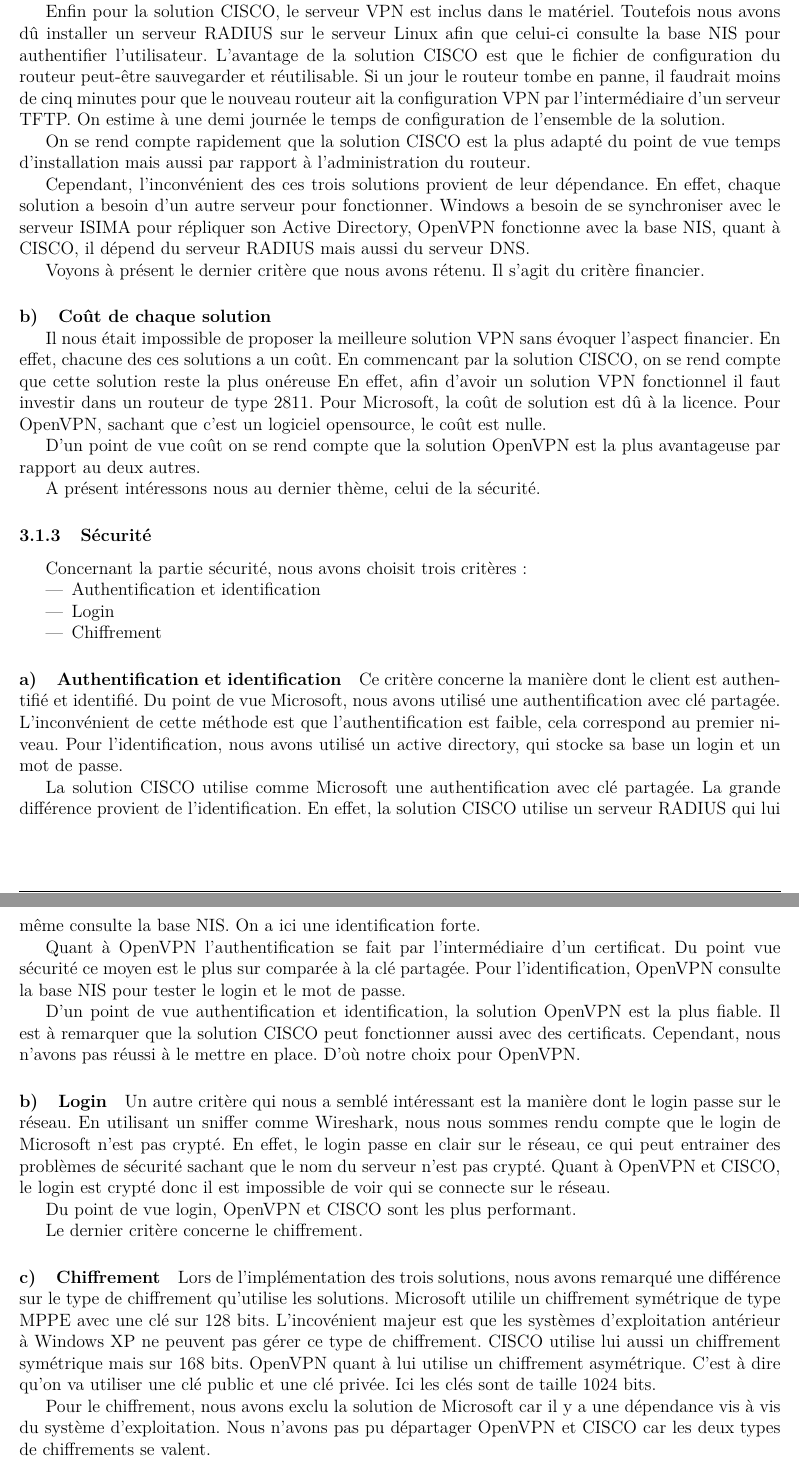
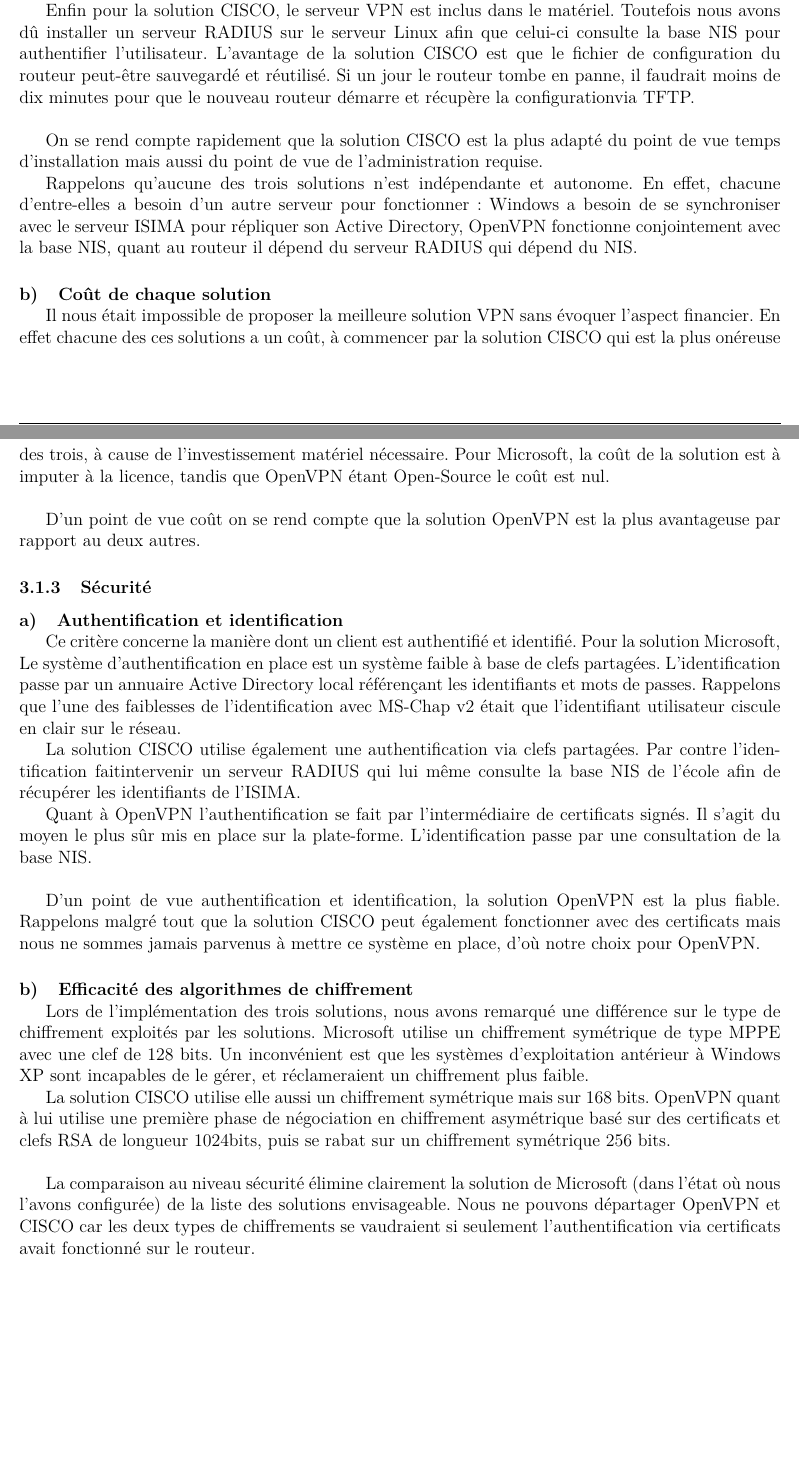
Before and after one commit to adyxax/zz3-projet, a LaTeX paper (rapport.tex, which reads partie_3/critere.tex): two parts of pages 36 and 37 of 46 before the commit and two parts of pages 35 and 36 of 45 after it, joined at a grey line, cut so that both start at the same text, the shorter picture padded with empty space. Compiled offline with pdfLaTeX.

Commit message:
relecture des criteres.

```diff
--- a/partie_3/critere.tex
+++ b/partie_3/critere.tex
@@ -82 +53,2 @@
 
+Pour Windows Server, nous avons dû installer quatre services différents : DNS, DHCP, Active Directory, Service d'accès distant. Une fois cette phase achevée, la configuration de chacun de ses services a été effectuée rapidement en comparaison d'OpenVPN.
@@ -85,2 +55,3 @@
 
+Enfin pour la solution CISCO, le serveur VPN est inclus dans le matériel. Toutefois nous avons dû installer un serveur RADIUS sur le serveur Linux afin que celui-ci consulte la base NIS pour authentifier l'utilisateur. L'avantage de la solution CISCO est que le fichier de configuration du routeur peut-être sauvegardé et réutilisé. Si un jour le routeur tombe en panne, il faudrait moins de dix minutes pour que le nouveau routeur démarre et récupère la configurationvia TFTP.
 
@@ -88 +59,2 @@
 
+On se rend compte rapidement que la solution CISCO est la plus adapté du point de vue temps d'installation mais aussi du point de vue de l'administration requise.
@@ -91,63 +61,37 @@
 
-Pour Windows Server, nous avons dû installer quatre services différents. (DNS, DHCP, Active Directory, Service d'accès distant). Une fois terminé, la configuration de chacun de ses services s'est avéré rapide en comparaison à OpenVPN.
-On estime à 2 jours de configuration pour qu'un client puisse se connecter au serveur VPN.
-
-Enfin pour la solution CISCO, le serveur VPN est inclus dans le matériel. Toutefois nous avons dû installer un serveur RADIUS sur le serveur Linux afin que celui-ci consulte la base NIS pour authentifier l'utilisateur. L'avantage de la solution CISCO est que le fichier de configuration du routeur peut-être sauvegarder et réutilisable. Si un jour le routeur tombe en panne, il faudrait moins de cinq minutes pour que le nouveau routeur ait la configuration VPN par l'intermédiaire d'un serveur TFTP.
-On estime à une demi journée le temps de configuration de l'ensemble de la solution.
-
-
-On se rend compte rapidement que la solution CISCO est la plus adapté du point de vue temps d'installation mais aussi par rapport à l'administration du routeur.
-
-Cependant, l'inconvénient des ces trois solutions provient de leur dépendance. En effet, chaque solution a besoin d'un autre serveur pour fonctionner. Windows a besoin de se synchroniser avec le serveur ISIMA pour répliquer son Active Directory, OpenVPN fonctionne avec la base NIS, quant à CISCO, il dépend du serveur RADIUS mais aussi du serveur DNS.
-
-Voyons à présent le dernier critère que nous avons rétenu. Il s'agit du critère financier.
+Rappelons qu'aucune des trois solutions n'est indépendante et autonome. En effet, chacune d'entre-elles a besoin d'un autre serveur pour fonctionner : Windows a besoin de se synchroniser avec le serveur ISIMA pour répliquer son Active Directory, OpenVPN fonctionne conjointement avec la base NIS, quant au routeur il dépend du serveur RADIUS qui dépend du NIS.
 
 \paragraph{Coût de chaque solution}
-~\
+~
 
-Il nous était impossible de proposer la meilleure solution VPN sans évoquer l'aspect financier. En effet, chacune des ces solutions a un coût.
-En commencant par la solution CISCO, on se rend compte que cette solution reste la plus onéreuse En effet, afin d'avoir un solution VPN fonctionnel il faut investir dans un routeur de type 2811. Pour Microsoft, la coût de  solution est dû à la licence. Pour OpenVPN, sachant que c'est un logiciel opensource, le coût est nulle.
+Il nous était impossible de proposer la meilleure solution VPN sans évoquer l'aspect financier. En effet chacune des ces solutions a un coût, à commencer par la solution CISCO qui est la plus onéreuse des trois, à cause de l'investissement matériel nécessaire. Pour Microsoft, la coût de la solution est à imputer à la licence, tandis que OpenVPN étant Open-Source le coût est nul.
+
+~
 
 D'un point de vue coût on se rend compte que la solution OpenVPN est la plus avantageuse par rapport au deux autres.
 
-A présent intéressons nous au dernier thème, celui de la sécurité.
-
 \subsubsection{Sécurité}
 
-Concernant la partie sécurité, nous avons choisit trois critères:
-\begin{itemize}
- 	\item Authentification et identification
-	\item Login
-	\item Chiffrement
+\paragraph{Authentification et identification}
+~
 
-\end{itemize}
+Ce critère concerne la manière dont un client est authentifié et identifié. Pour la solution Microsoft, Le système d'authentification en place est un système faible à base de clefs partagées. L'identification passe par un annuaire Active Directory local référençant les identifiants et mots de passes. Rappelons que l'une des faiblesses de l'identification avec MS-Chap v2 était que l'identifiant utilisateur ciscule en clair sur le réseau.
 
-\paragraph{Authentification et identification}
+La solution CISCO utilise également une authentification via clefs partagées. Par contre l'identification faitintervenir un serveur RADIUS qui lui même consulte la base NIS de l'école afin de récupérer les identifiants de l'ISIMA.
 
-Ce critère concerne la manière dont le client est authentifié et identifié.
-Du point de vue Microsoft, nous avons utilisé une authentification avec clé partagée. L'inconvénient de cette méthode est que l'authentification est faible, cela correspond au premier niveau. Pour l'identification, nous avons utilisé un active directory, qui stocke sa base un login et un mot de passe.
+Quant à OpenVPN l'authentification se fait par l'intermédiaire de certificats signés. Il s'agit du moyen le plus sûr mis en place sur la plate-forme. L'identification passe par une consultation de la base NIS.
 
-La solution CISCO utilise comme Microsoft une authentification avec clé partagée. La grande différence provient de l'identification. En effet, la solution CISCO utilise un serveur RADIUS qui lui même consulte la base NIS. On a ici une identification forte.
+~
 
-Quant à OpenVPN l'authentification se fait par l'intermédiaire d'un certificat. Du point vue sécurité ce moyen est le plus sur comparée à la clé partagée. Pour l'identification, OpenVPN consulte la base NIS pour tester le login et le mot de passe.
+D'un point de vue authentification et identification, la solution OpenVPN est la plus fiable. Rappelons malgré tout que la solution CISCO peut également fonctionner avec des certificats mais nous ne sommes jamais parvenus à mettre ce système en place, d'où notre choix pour OpenVPN.
 
+\paragraph{Efficacité des algorithmes de chiffrement}
+~
 
-D'un point de vue authentification et identification, la solution OpenVPN est la plus fiable. Il est à remarquer que la solution CISCO peut fonctionner aussi avec des certificats. Cependant, nous n'avons pas réussi à le mettre en place. D'où notre choix pour OpenVPN.
+Lors de l'implémentation des trois solutions, nous avons remarqué une différence sur le type de chiffrement exploités par les solutions. Microsoft utilise un chiffrement symétrique de type MPPE avec une clef de 128 bits. Un inconvénient est que les systèmes d'exploitation antérieur à Windows XP sont incapables de le gérer, et réclameraient un chiffrement plus faible.
 
-\paragraph{Login}
+La solution CISCO utilise elle aussi un chiffrement symétrique mais sur 168 bits. OpenVPN quant à lui utilise une première phase de négociation en chiffrement asymétrique basé sur des certificats et clefs RSA de longueur 1024bits, puis se rabat sur un chiffrement symétrique 256 bits.
 
-Un autre critère qui nous a semblé intéressant est la manière dont le login passe sur le réseau. En utilisant un sniffer comme Wireshark, nous nous sommes rendu compte que le login de Microsoft n'est pas crypté. En effet, le login passe en clair sur le réseau, ce qui peut entrainer des problèmes de sécurité sachant que le nom du serveur n'est pas crypté. Quant à OpenVPN et CISCO, le login est crypté donc il est impossible de voir qui se connecte sur le réseau.
+~
 
-Du point de vue login, OpenVPN et CISCO sont les plus performant.
-
-Le dernier critère concerne le chiffrement.
-
-\paragraph{Chiffrement}
-
-Lors de l'implémentation des trois solutions, nous avons remarqué une différence sur le type de chiffrement qu'utilise les solutions.
-Microsoft utilile un chiffrement symétrique de type MPPE avec une clé sur 128 bits. L'incovénient majeur est que les systèmes d'exploitation antérieur à Windows XP ne peuvent pas gérer ce type de chiffrement. CISCO utilise lui aussi un chiffrement symétrique mais sur 168 bits.
-OpenVPN quant à lui utilise un chiffrement asymétrique. C'est à dire qu'on va utiliser une clé public et une clé privée. Ici les clés sont de taille 1024 bits.
-
-Pour le chiffrement, nous avons exclu la solution de Microsoft car il y a une dépendance vis à vis du système d'exploitation. Nous n'avons pas pu départager OpenVPN et CISCO car les deux types de chiffrements se valent.
-
-Voyons à présent les performances de chaque solution.
+La comparaison au niveau sécurité élimine clairement la solution de Microsoft (dans l'état où nous l'avons configurée) de la liste des solutions envisageable. Nous ne pouvons départager OpenVPN et CISCO car les deux types de chiffrements se vaudraient si seulement l'authentification via certificats avait fonctionné sur le routeur.
```
Also changed, not shown: partie_1/partie_1.tex (+1 -1 lines), partie_2/windows.tex (+1 -0 lines), partie_3/partie_3.tex (+1 -1 lines), partie_3/critere.tex (89 more changed lines).
